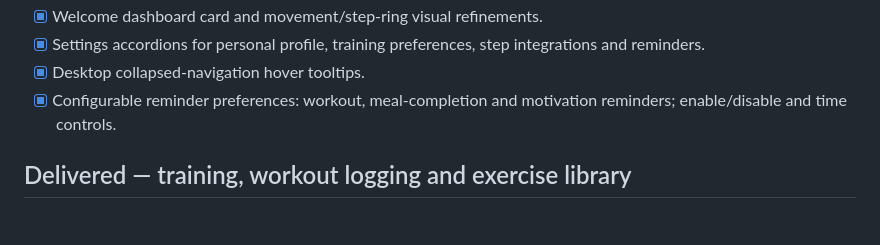
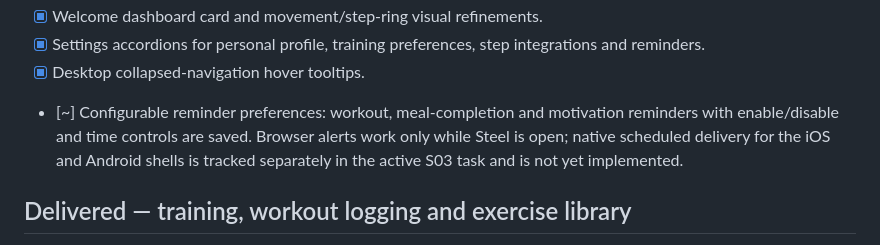
Before and after one commit to amirramzan786/PT_Dash, a Markdown page: PROJECT_REGISTER.md, the part around the change. GitHub-like rendering.

Commit message:
Document native reminder delivery gap

```diff
--- a/PROJECT_REGISTER.md
+++ b/PROJECT_REGISTER.md
@@ -53,7 +53,11 @@ Last reconciled: 14 September 2026. This is the durable product record alongside
 - [x] Welcome dashboard card and movement/step-ring visual refinements.
 - [x] Settings accordions for personal profile, training preferences, step integrations and reminders.
 - [x] Desktop collapsed-navigation hover tooltips.
-- [x] Configurable reminder preferences: workout, meal-completion and motivation reminders; enable/disable and time controls.
+- [~] Configurable reminder preferences: workout, meal-completion and motivation
+  reminders with enable/disable and time controls are saved. Browser alerts
+  work only while Steel is open; native scheduled delivery for the iOS and
+  Android shells is tracked separately in the active S03 task and is not yet
+  implemented.
 
 ## Delivered — training, workout logging and exercise library
 
```
